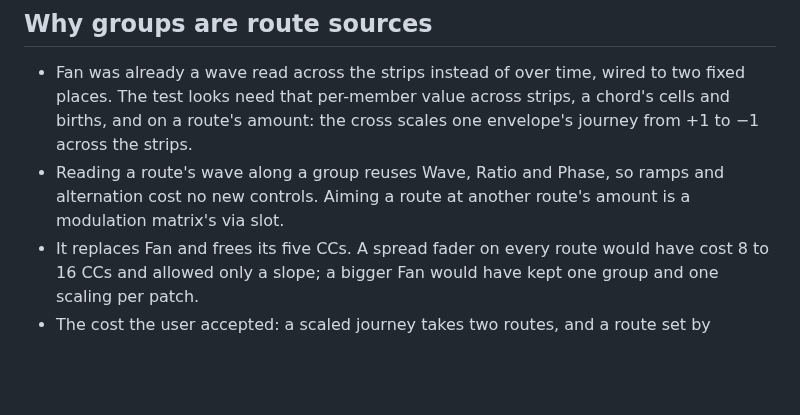
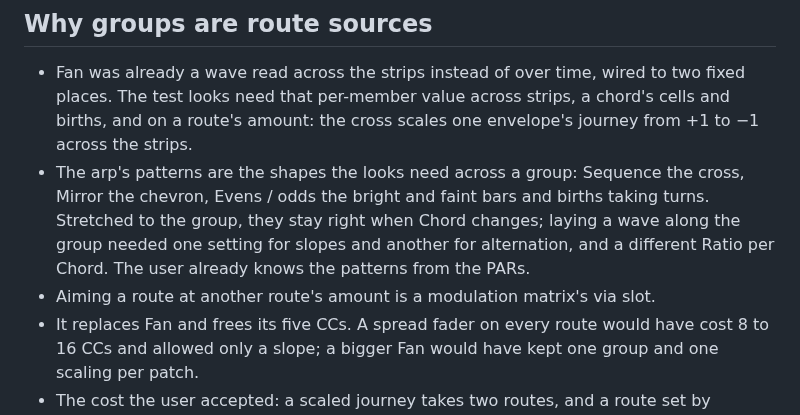
Before and after one commit to knorrli/Aurora, a Markdown page: docs/cells-reasoning.md, the part around the change. Drawn GitHub-style; blank space fills up the shorter version.

Commit message:
Decide group sources number their members by the PAR arp's patterns
Co-Authored-By: Claude Opus 5.5 <noreply@anthropic.com>

```diff
--- a/docs/cells-reasoning.md
+++ b/docs/cells-reasoning.md
@@ -93,7 +93,8 @@ Temporary. This file holds the reasons behind `docs/design.md` § Cells and § B
 ## Why groups are route sources
 
 - Fan was already a wave read across the strips instead of over time, wired to two fixed places. The test looks need that per-member value across strips, a chord's cells and births, and on a route's amount: the cross scales one envelope's journey from +1 to −1 across the strips.
-- Reading a route's wave along a group reuses Wave, Ratio and Phase, so ramps and alternation cost no new controls. Aiming a route at another route's amount is a modulation matrix's via slot.
+- The arp's patterns are the shapes the looks need across a group: Sequence the cross, Mirror the chevron, Evens / odds the bright and faint bars and births taking turns. Stretched to the group, they stay right when Chord changes; laying a wave along the group needed one setting for slopes and another for alternation, and a different Ratio per Chord. The user already knows the patterns from the PARs.
+- Aiming a route at another route's amount is a modulation matrix's via slot.
 - It replaces Fan and frees its five CCs. A spread fader on every route would have cost 8 to 16 CCs and allowed only a slope; a bigger Fan would have kept one group and one scaling per patch.
 - The cost the user accepted: a scaled journey takes two routes, and a route set by another route is more abstract than anything else in the editor.
 
```
Also changed, not shown: TODO.md (+1 -1 lines), docs/design.md (+1 -1 lines).
